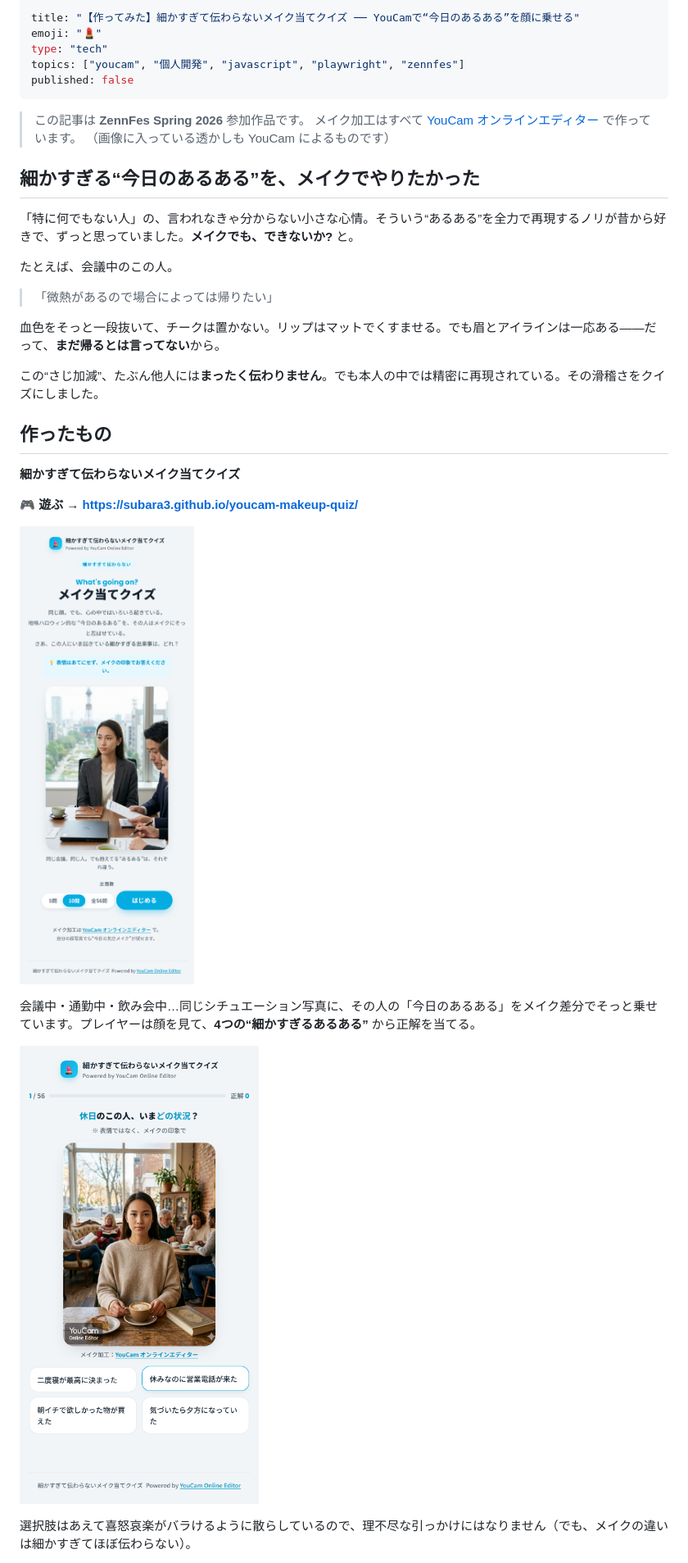
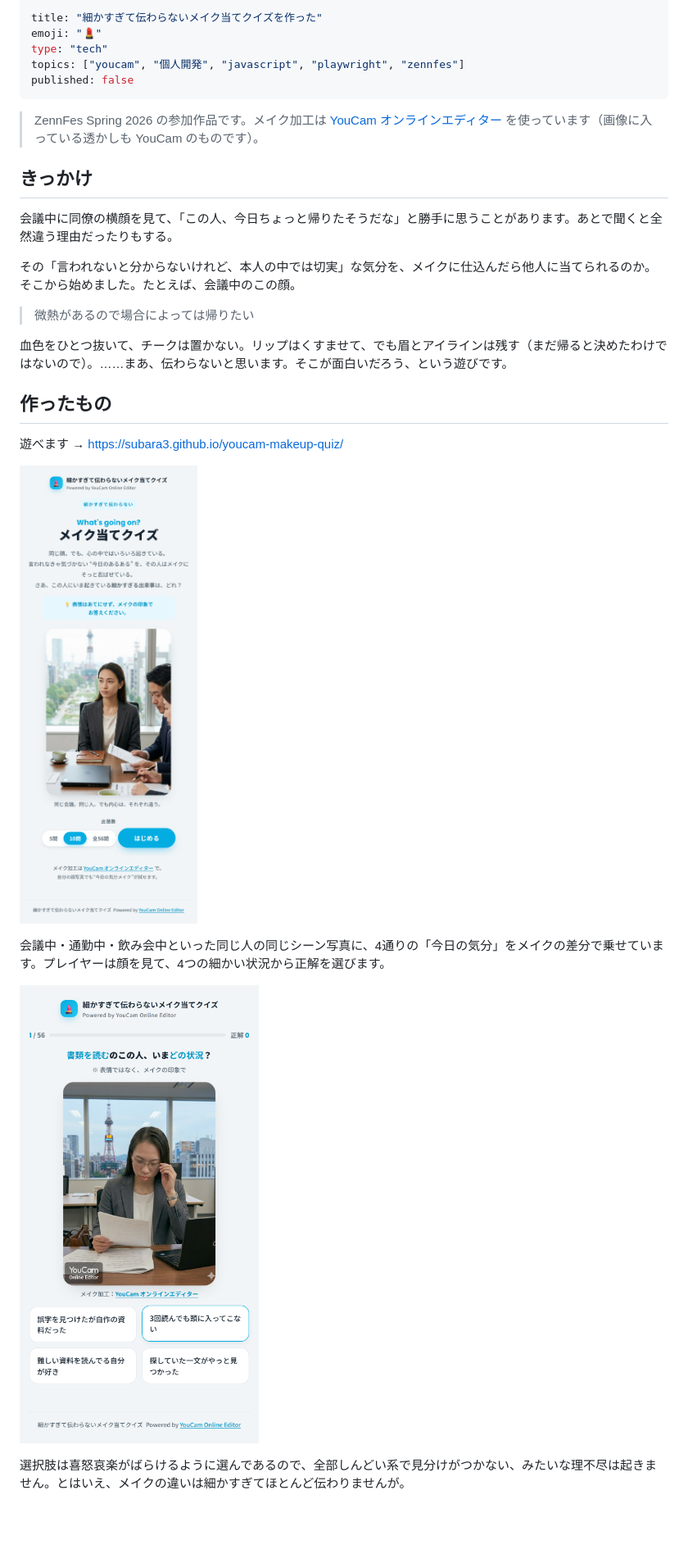
Before and after one commit to Subara3/youcam-makeup-quiz, a Markdown page: article.md, the part around one of its changes. Shown at 82% size. GitHub-like rendering; pictures changed too: screenshots/01_title.png, screenshots/02_quiz.png; blank space fills up the shorter version.

```diff
--- a/article.md
+++ b/article.md
@@ -1,38 +1,32 @@
 ---
-title: "【作ってみた】細かすぎて伝わらないメイク当てクイズ ── YouCamで“今日のあるある”を顔に乗せる"
+title: "細かすぎて伝わらないメイク当てクイズを作った"
 emoji: "💄"
 type: "tech"
 topics: ["youcam", "個人開発", "javascript", "playwright", "zennfes"]
 published: false
 ---
 
-> この記事は **ZennFes Spring 2026** 参加作品です。
-> メイク加工はすべて [YouCam オンラインエディター](https://yce.perfectcorp.com/ja?affiliate=zennfes_spring_2026) で作っています。
-> （画像に入っている透かしも YouCam によるものです）
+> ZennFes Spring 2026 の参加作品です。メイク加工は [YouCam オンラインエディター](https://yce.perfectcorp.com/ja?affiliate=zennfes_spring_2026) を使っています（画像に入っている透かしも YouCam のものです）。
 
-## 細かすぎる“今日のあるある”を、メイクでやりたかった
+## きっかけ
 
-「特に何でもない人」の、言われなきゃ分からない小さな心情。そういう“あるある”を全力で再現するノリが昔から好きで、ずっと思っていました。**メイクでも、できないか?** と。
+会議中に同僚の横顔を見て、「この人、今日ちょっと帰りたそうだな」と勝手に思うことがあります。あとで聞くと全然違う理由だったりもする。
 
-たとえば、会議中のこの人。
+その「言われないと分からないけれど、本人の中では切実」な気分を、メイクに仕込んだら他人に当てられるのか。そこから始めました。たとえば、会議中のこの顔。
 
-> 「微熱があるので場合によっては帰りたい」
+> 微熱があるので場合によっては帰りたい
 
-血色をそっと一段抜いて、チークは置かない。リップはマットでくすませる。でも眉とアイラインは一応ある——だって、**まだ帰るとは言ってない**から。
-
-この“さじ加減”、たぶん他人には**まったく伝わりません**。でも本人の中では精密に再現されている。その滑稽さをクイズにしました。
+血色をひとつ抜いて、チークは置かない。リップはくすませて、でも眉とアイラインは残す（まだ帰ると決めたわけではないので）。……まあ、伝わらないと思います。そこが面白いだろう、という遊びです。
 
 ## 作ったもの
 
-**細かすぎて伝わらないメイク当てクイズ**
-
-🎮 **遊ぶ → https://subara3.github.io/youcam-makeup-quiz/**
+遊べます → https://subara3.github.io/youcam-makeup-quiz/
 
 ![タイトル画面](screenshots/01_title.png)
 
-会議中・通勤中・飲み会中…同じシチュエーション写真に、その人の「今日のあるある」をメイク差分でそっと乗せています。プレイヤーは顔を見て、**4つの“細かすぎるあるある”** から正解を当てる。
+会議中・通勤中・飲み会中といった同じ人の同じシーン写真に、4通りの「今日の気分」をメイクの差分で乗せています。プレイヤーは顔を見て、4つの細かい状況から正解を選びます。
 
 ![出題画面](screenshots/02_quiz.png)
 
-選択肢はあえて喜怒哀楽がバラけるように散らしているので、理不尽な引っかけにはなりません（でも、メイクの違いは細かすぎてほぼ伝わらない）。
+選択肢は喜怒哀楽がばらけるように選んであるので、全部しんどい系で見分けがつかない、みたいな理不尽は起きません。とはいえ、メイクの違いは細かすぎてほとんど伝わりませんが。
 
```
Also changed, not shown: other parts of article.md (+28 -34 lines), screenshots/03_reveal.png, 2 other files.
